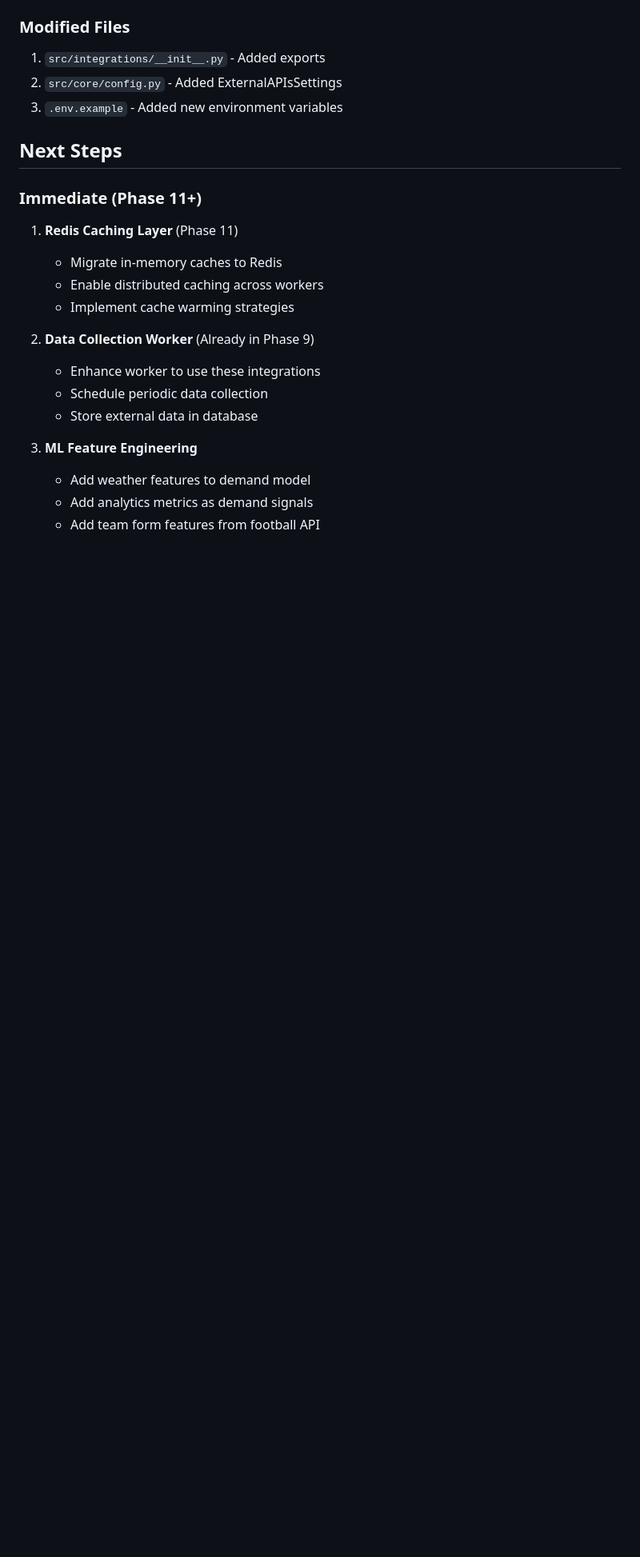
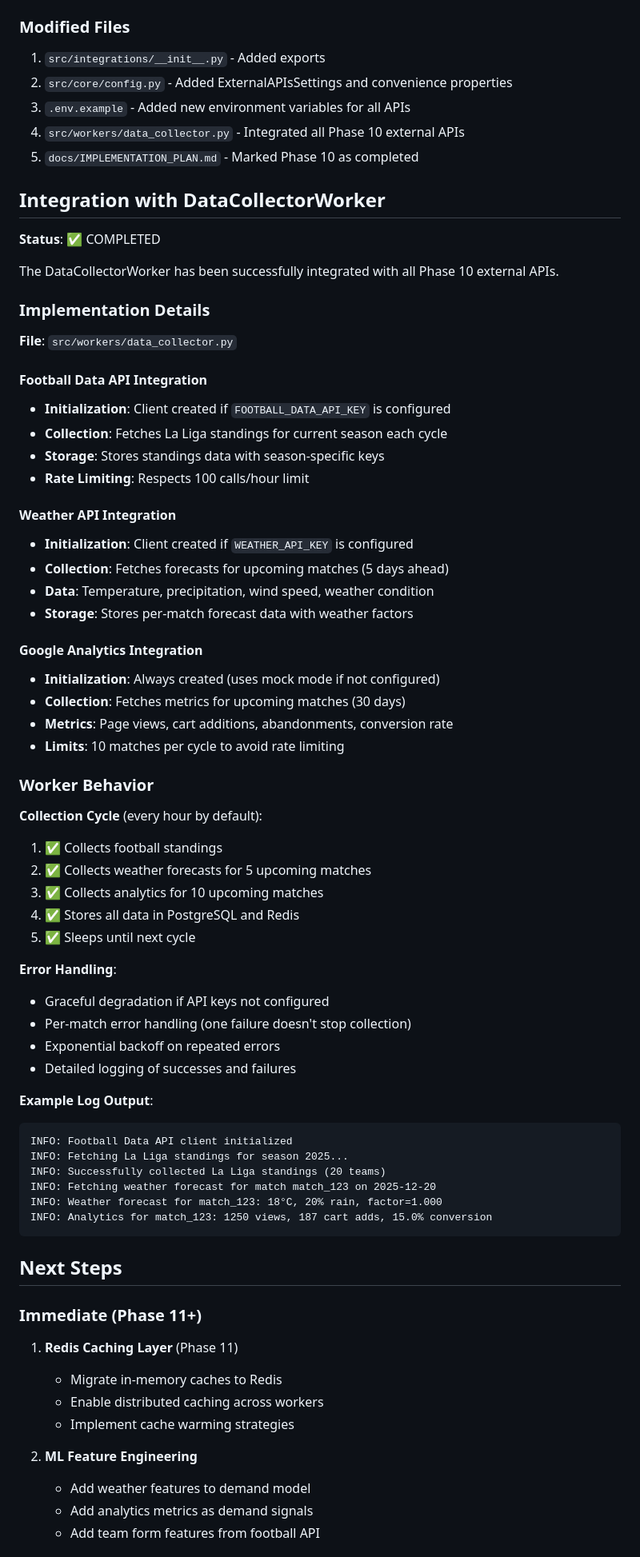
Before and after one commit to arturo-lr-dev/stadium-smart-pricing, a Markdown page: docs/PHASE_10_COMPLETION.md, the part around the change. Shown at 80% size. Drawn GitHub-style; blank space fills up the shorter version.

Commit message:
docs: Update Phase 10 completion documentation with worker integration
Added comprehensive documentation for DataCollectorWorker integration:
- Football Data API integration details
- Weather API integration details
- Google Analytics integration details
- Worker behavior and collection cycle description
- Example log output
- Error handling approach
- Updated files created/modified section

````diff
--- a/docs/PHASE_10_COMPLETION.md
+++ b/docs/PHASE_10_COMPLETION.md
@@ -351,8 +351,63 @@ real_inventory = ticketing.get_available_inventory(match_id)
 
 ### Modified Files
 1. `src/integrations/__init__.py` - Added exports
-2. `src/core/config.py` - Added ExternalAPIsSettings
-3. `.env.example` - Added new environment variables
+2. `src/core/config.py` - Added ExternalAPIsSettings and convenience properties
+3. `.env.example` - Added new environment variables for all APIs
+4. `src/workers/data_collector.py` - Integrated all Phase 10 external APIs
+5. `docs/IMPLEMENTATION_PLAN.md` - Marked Phase 10 as completed
+
+## Integration with DataCollectorWorker
+
+**Status**: ✅ COMPLETED
+
+The DataCollectorWorker has been successfully integrated with all Phase 10 external APIs.
+
+### Implementation Details
+
+**File**: `src/workers/data_collector.py`
+
+#### Football Data API Integration
+- **Initialization**: Client created if `FOOTBALL_DATA_API_KEY` is configured
+- **Collection**: Fetches La Liga standings for current season each cycle
+- **Storage**: Stores standings data with season-specific keys
+- **Rate Limiting**: Respects 100 calls/hour limit
+
+#### Weather API Integration
+- **Initialization**: Client created if `WEATHER_API_KEY` is configured
+- **Collection**: Fetches forecasts for upcoming matches (5 days ahead)
+- **Data**: Temperature, precipitation, wind speed, weather condition
+- **Storage**: Stores per-match forecast data with weather factors
+
+#### Google Analytics Integration
+- **Initialization**: Always created (uses mock mode if not configured)
+- **Collection**: Fetches metrics for upcoming matches (30 days)
+- **Metrics**: Page views, cart additions, abandonments, conversion rate
+- **Limits**: 10 matches per cycle to avoid rate limiting
+
+### Worker Behavior
+
+**Collection Cycle** (every hour by default):
+1. ✅ Collects football standings
+2. ✅ Collects weather forecasts for 5 upcoming matches
+3. ✅ Collects analytics for 10 upcoming matches
+4. ✅ Stores all data in PostgreSQL and Redis
+5. ✅ Sleeps until next cycle
+
+**Error Handling**:
+- Graceful degradation if API keys not configured
+- Per-match error handling (one failure doesn't stop collection)
+- Exponential backoff on repeated errors
+- Detailed logging of successes and failures
+
+**Example Log Output**:
+```
+INFO: Football Data API client initialized
+INFO: Fetching La Liga standings for season 2025...
+INFO: Successfully collected La Liga standings (20 teams)
+INFO: Fetching weather forecast for match match_123 on 2025-12-20
+INFO: Weather forecast for match_123: 18°C, 20% rain, factor=1.000
+INFO: Analytics for match_123: 1250 views, 187 cart adds, 15.0% conversion
+```
 
 ## Next Steps
 
@@ -363,12 +418,7 @@ real_inventory = ticketing.get_available_inventory(match_id)
    - Enable distributed caching across workers
    - Implement cache warming strategies
 
-2. **Data Collection Worker** (Already in Phase 9)
-   - Enhance worker to use these integrations
-   - Schedule periodic data collection
-   - Store external data in database
-
-3. **ML Feature Engineering**
+2. **ML Feature Engineering**
    - Add weather features to demand model
    - Add analytics metrics as demand signals
    - Add team form features from football API
````
